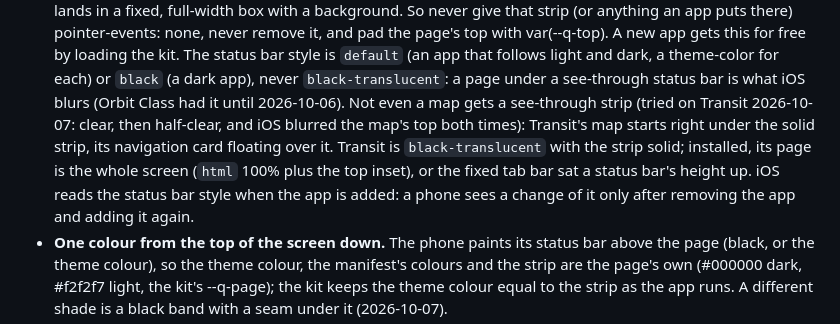
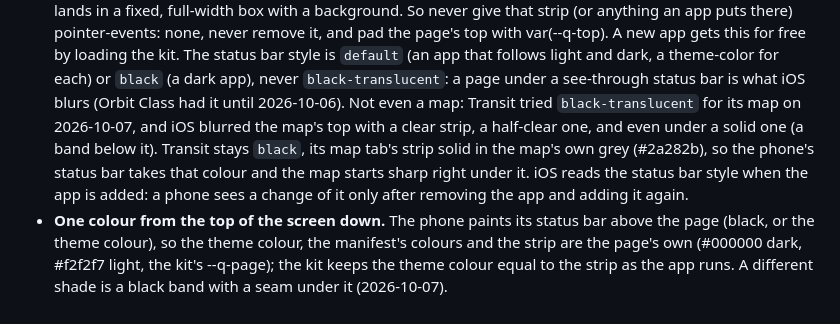
Before and after one commit to JayPengX/Shared-Proxy, a Markdown page: docs/TRUTH.md, the part around the change. GitHub-like rendering.

Commit message:
TRUTH §6: Transit stays black; black-translucent blurred the map's top even under a solid strip.
Co-Authored-By: Claude Opus 5.5 <noreply@anthropic.com>

```diff
--- a/docs/TRUTH.md
+++ b/docs/TRUTH.md
@@ -209,14 +209,14 @@ bug waiting in the rest.
   `default` (an app that follows light and dark, a theme-color for each)
   or `black` (a dark app), never `black-translucent`: a page under a
   see-through status bar is what iOS blurs (Orbit Class had it until
-  2026-10-06). Not even a map gets a see-through strip (tried on
-  Transit 2026-10-07: clear, then half-clear, and iOS blurred the map's
-  top both times): Transit's map starts right under the solid strip, its
-  navigation card floating over it. Transit is `black-translucent` with
-  the strip solid; installed, its page is the whole screen (`html` 100%
-  plus the top inset), or the fixed tab bar sat a status bar's height up.
-  iOS reads the status bar style when the app is added: a phone sees a
-  change of it only after removing the app and adding it again.
+  2026-10-06). Not even a map: Transit tried
+  `black-translucent` for its map on 2026-10-07, and iOS blurred the
+  map's top with a clear strip, a half-clear one, and even under a solid
+  one (a band below it). Transit stays `black`, its map tab's strip solid
+  in the map's own grey (#2a282b), so the phone's status bar takes that
+  colour and the map starts sharp right under it. iOS reads the status
+  bar style when the app is added: a phone sees a change of it only after
+  removing the app and adding it again.
 - **One colour from the top of the screen down.** The phone paints its
   status bar above the page (black, or the theme colour), so the theme
   colour, the manifest's colours and the strip are the page's own
```
